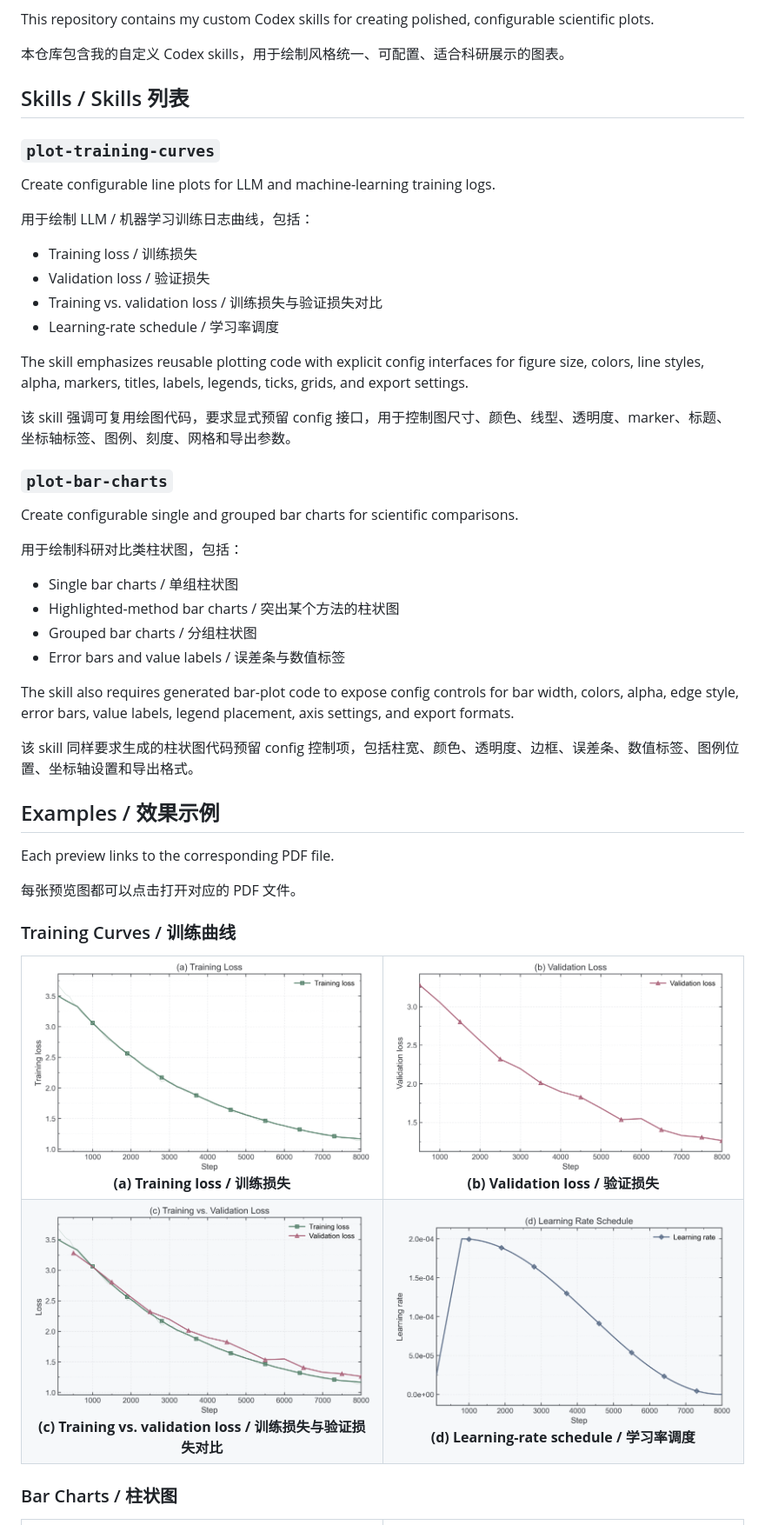
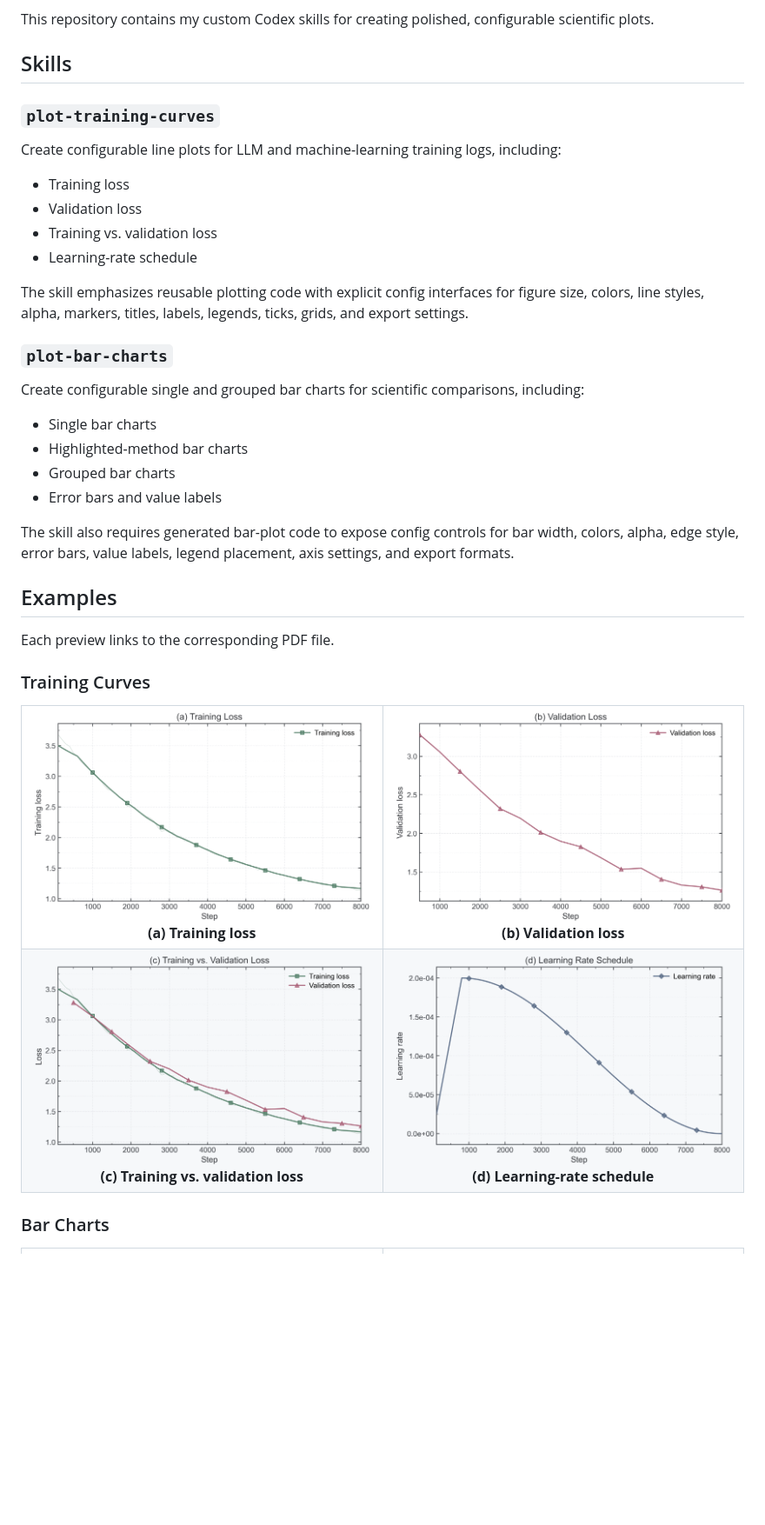
Before and after one commit to 0917Ray/my-codex-skills, a Markdown page: README.md, the part around one of its changes. Shown at 87% size. GitHub-like rendering; blank space fills up the shorter version.

Commit message:
Split README into English and Chinese versions

```diff
--- a/README.md
+++ b/README.md
@@ -2,47 +8,35 @@
 
 This repository contains my custom Codex skills for creating polished, configurable scientific plots.
 
-本仓库包含我的自定义 Codex skills，用于绘制风格统一、可配置、适合科研展示的图表。
-
-## Skills / Skills 列表
+## Skills
 
 ### `plot-training-curves`
 
-Create configurable line plots for LLM and machine-learning training logs.
+Create configurable line plots for LLM and machine-learning training logs, including:
 
-用于绘制 LLM / 机器学习训练日志曲线，包括：
-
-- Training loss / 训练损失
-- Validation loss / 验证损失
-- Training vs. validation loss / 训练损失与验证损失对比
-- Learning-rate schedule / 学习率调度
+- Training loss
+- Validation loss
+- Training vs. validation loss
+- Learning-rate schedule
 
 The skill emphasizes reusable plotting code with explicit config interfaces for figure size, colors, line styles, alpha, markers, titles, labels, legends, ticks, grids, and export settings.
 
-该 skill 强调可复用绘图代码，要求显式预留 config 接口，用于控制图尺寸、颜色、线型、透明度、marker、标题、坐标轴标签、图例、刻度、网格和导出参数。
-
 ### `plot-bar-charts`
 
-Create configurable single and grouped bar charts for scientific comparisons.
+Create configurable single and grouped bar charts for scientific comparisons, including:
 
-用于绘制科研对比类柱状图，包括：
-
-- Single bar charts / 单组柱状图
-- Highlighted-method bar charts / 突出某个方法的柱状图
-- Grouped bar charts / 分组柱状图
-- Error bars and value labels / 误差条与数值标签
+- Single bar charts
+- Highlighted-method bar charts
+- Grouped bar charts
+- Error bars and value labels
 
 The skill also requires generated bar-plot code to expose config controls for bar width, colors, alpha, edge style, error bars, value labels, legend placement, axis settings, and export formats.
 
-该 skill 同样要求生成的柱状图代码预留 config 控制项，包括柱宽、颜色、透明度、边框、误差条、数值标签、图例位置、坐标轴设置和导出格式。
-
-## Examples / 效果示例
+## Examples
 
 Each preview links to the corresponding PDF file.
 
-每张预览图都可以点击打开对应的 PDF 文件。
-
-### Training Curves / 训练曲线
+### Training Curves
 
 <table>
   <tr>
@@ -51,14 +45,14 @@ Each preview links to the corresponding PDF file.
         <img src="assets/examples/sample_llm_training_curves_a_train_loss.png" alt="Training loss" width="100%">
       </a>
       <br>
-      <strong>(a) Training loss / 训练损失</strong>
+      <strong>(a) Training loss</strong>
     </td>
     <td align="center" width="50%">
       <a href="assets/examples/sample_llm_training_curves_b_val_loss.pdf">
         <img src="assets/examples/sample_llm_training_curves_b_val_loss.png" alt="Validation loss" width="100%">
       </a>
       <br>
-      <strong>(b) Validation loss / 验证损失</strong>
+      <strong>(b) Validation loss</strong>
     </td>
   </tr>
   <tr>
@@ -67,19 +61,19 @@ Each preview links to the corresponding PDF file.
         <img src="assets/examples/sample_llm_training_curves_c_train_vs_val_loss.png" alt="Training vs validation loss" width="100%">
       </a>
       <br>
-      <strong>(c) Training vs. validation loss / 训练损失与验证损失对比</strong>
+      <strong>(c) Training vs. validation loss</strong>
     </td>
     <td align="center" width="50%">
       <a href="assets/examples/sample_llm_training_curves_d_lr_schedule.pdf">
         <img src="assets/examples/sample_llm_training_curves_d_lr_schedule.png" alt="Learning-rate schedule" width="100%">
       </a>
       <br>
-      <strong>(d) Learning-rate schedule / 学习率调度</strong>
+      <strong>(d) Learning-rate schedule</strong>
     </td>
   </tr>
 </table>
 
-### Bar Charts / 柱状图
+### Bar Charts
 
 <table>
   <tr>
```
Also changed, not shown: other parts of README.md (+12 -16 lines), README.zh-CN.md (added, +132 -0 lines).
